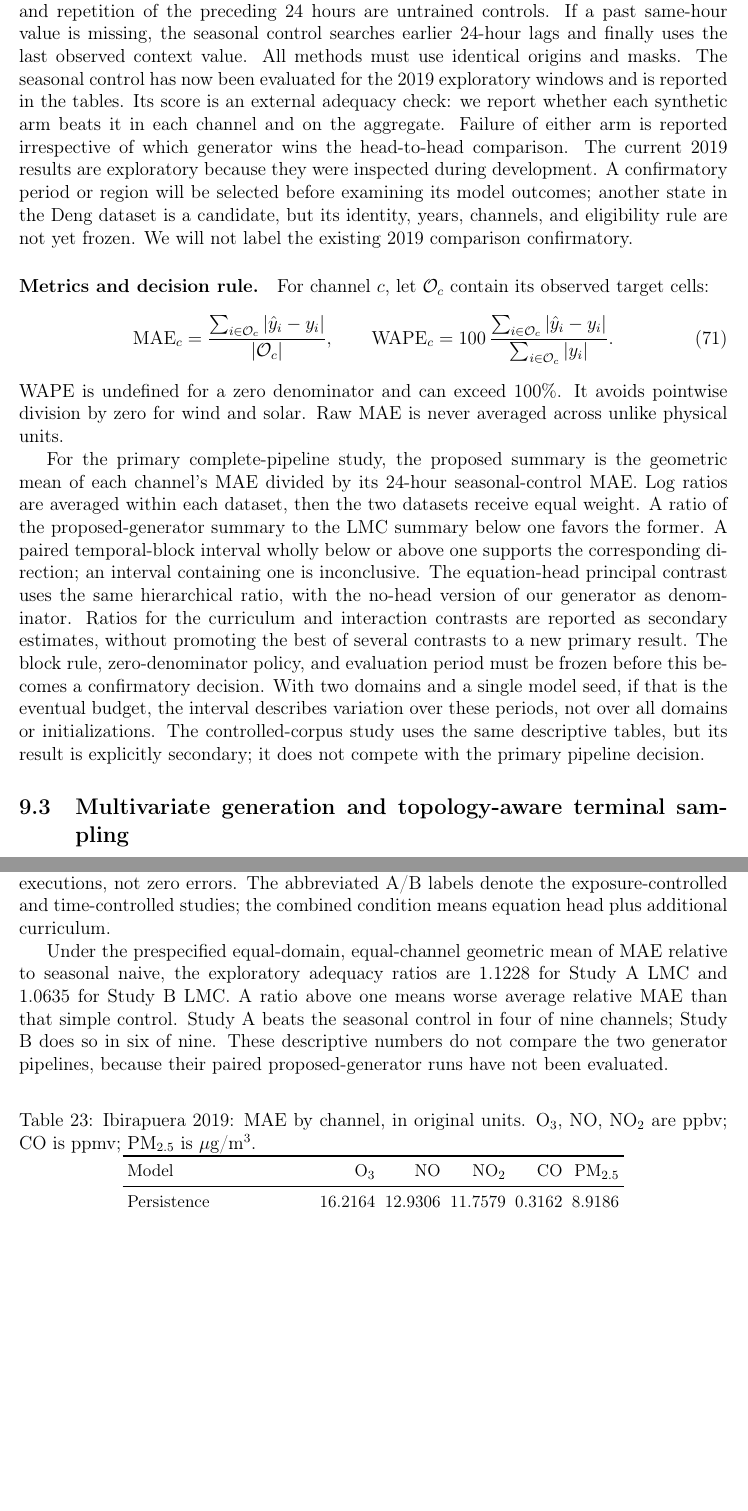
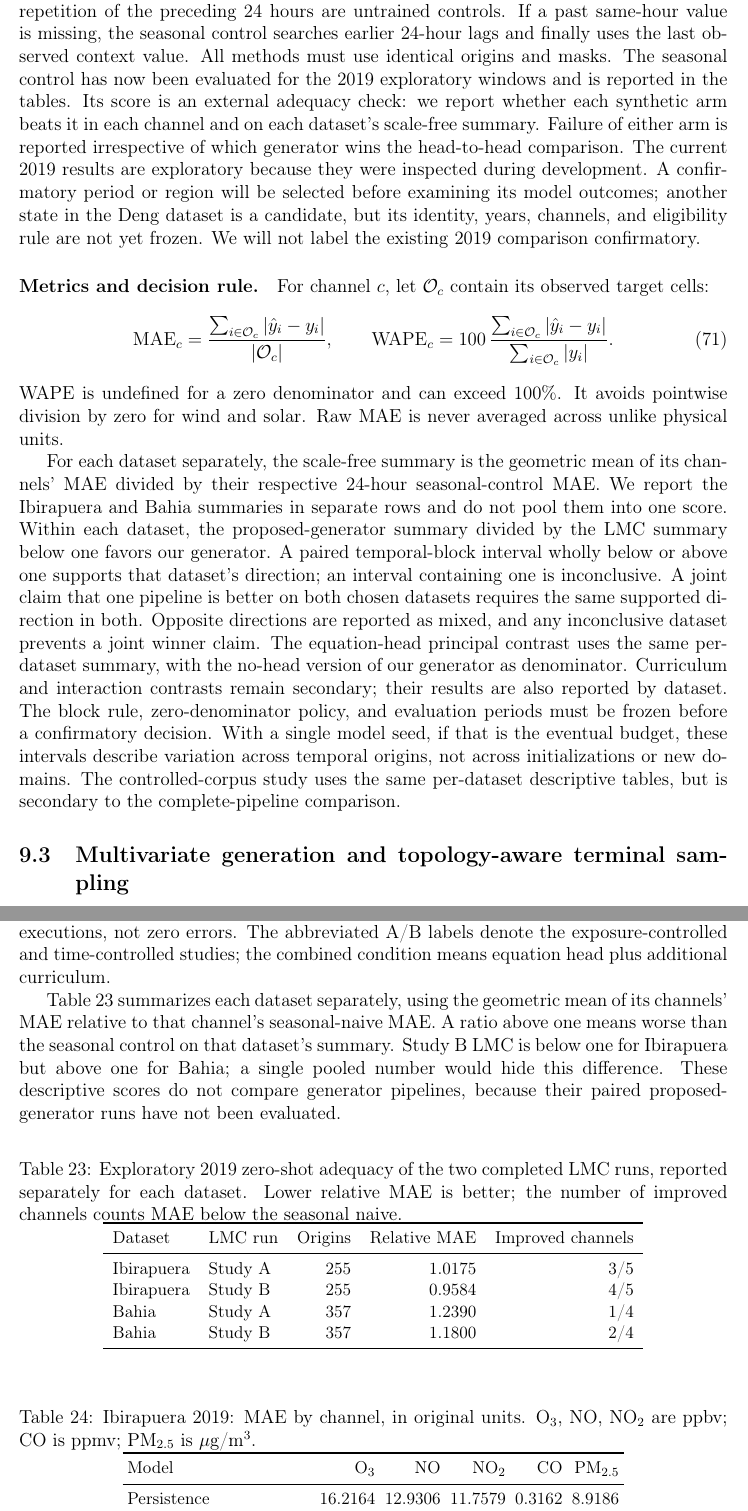
Before and after one commit to MateusWiteck/tsfmxai, a LaTeX document (report/english/main.tex, which reads report/english/chapters/experimental_design/foundation_prior_evaluation.tex, report/english/chapters/results/03_foundation_prior_evaluation.tex): two parts of pages 94 and 100 of 108, joined at a grey line, cut so that both start at the same text, the shorter picture padded with empty space. Compiled offline with pdfLaTeX.

Commit message:
Report LMC evaluation separately by dataset

```diff
--- a/report/english/chapters/experimental_design/foundation_prior_evaluation.tex
+++ b/report/english/chapters/experimental_design/foundation_prior_evaluation.tex
@@ -236,7 +236,8 @@ lags and finally uses the last observed context value. All methods
 must use identical origins and masks. The seasonal control has now been
 evaluated for the 2019 exploratory windows and is reported in the tables. Its
 score is an external adequacy check: we report whether each synthetic arm
-beats it in each channel and on the aggregate. Failure of either arm is
+beats it in each channel and on each dataset's scale-free summary. Failure
+of either arm is
 reported irrespective of which generator wins the head-to-head comparison.
 The current 2019 results are exploratory because they were inspected during
 development. A confirmatory period or region will be selected before
@@ -258,21 +259,22 @@ WAPE is undefined for a zero denominator and can exceed 100\%. It avoids
 pointwise division by zero for wind and solar. Raw MAE is never averaged
 across unlike physical units.
 
-For the primary complete-pipeline study, the proposed summary is the
-geometric mean of each channel's MAE
-divided by its 24-hour seasonal-control MAE. Log ratios are averaged within
-each dataset, then the two datasets receive equal weight. A ratio of the
-proposed-generator summary to the LMC summary below one favors the former.
-A paired temporal-block interval wholly below or above one supports the
-corresponding direction; an interval containing one is inconclusive. The
-equation-head principal contrast uses the same hierarchical ratio, with the
-no-head version of our generator as denominator. Ratios for the curriculum
-and interaction contrasts are reported as secondary estimates, without
-promoting the best of several contrasts to a new primary result. The
-block rule, zero-denominator policy, and evaluation period must be frozen
-before this becomes a confirmatory decision. With two domains and a single
-model seed, if that is the eventual budget, the interval describes variation
-over these periods, not over all domains or initializations. The
-controlled-corpus study uses the same
-descriptive tables, but its result is explicitly secondary; it does not
-compete with the primary pipeline decision.
+For each dataset separately, the scale-free summary is the geometric mean
+of its channels' MAE divided by their respective 24-hour seasonal-control
+MAE. We report the Ibirapuera and Bahia summaries in separate rows and do
+not pool them into one score. Within each dataset, the proposed-generator
+summary divided by the LMC summary below one favors our generator. A paired
+temporal-block interval wholly below or above one supports that dataset's
+direction; an interval containing one is inconclusive. A joint claim that
+one pipeline is better on both chosen datasets requires the same supported
+direction in both. Opposite directions are reported as mixed, and any
+inconclusive dataset prevents a joint winner claim. The equation-head
+principal contrast uses the same per-dataset summary, with the no-head
+version of our generator as denominator. Curriculum and interaction
+contrasts remain secondary; their results are also reported by dataset.
+The block rule, zero-denominator policy, and evaluation periods must be
+frozen before a confirmatory decision. With a single model seed, if that is
+the eventual budget, these intervals describe variation across temporal
+origins, not across initializations or new domains. The controlled-corpus
+study uses the same per-dataset descriptive tables, but is secondary to
+the complete-pipeline comparison.
--- a/report/english/chapters/results/03_foundation_prior_evaluation.tex
+++ b/report/english/chapters/results/03_foundation_prior_evaluation.tex
@@ -76,13 +76,28 @@ yet; dashes mark missing executions, not zero errors. The abbreviated A/B
 labels denote the exposure-controlled and time-controlled studies; the
 combined condition means equation head plus additional curriculum.
 
-Under the prespecified equal-domain, equal-channel geometric mean of MAE
-relative to seasonal naive, the exploratory adequacy ratios are 1.1228 for
-Study A LMC and 1.0635 for Study B LMC. A ratio above one means worse
-average relative MAE than that simple control. Study A beats the seasonal
-control in four of nine channels; Study B does so in six of nine. These
-descriptive numbers do not compare the two generator pipelines, because
-their paired proposed-generator runs have not been evaluated.
+Table~\ref{tab:lmc-dataset-relative-mae} summarizes each dataset separately,
+using the geometric mean of its channels' MAE relative to that channel's
+seasonal-naive MAE. A ratio above one means worse than the seasonal control
+on that dataset's summary. Study B LMC is below one for Ibirapuera but above
+one for Bahia; a single pooled number would hide this difference. These
+descriptive scores do not compare generator pipelines, because their paired
+proposed-generator runs have not been evaluated.
+
+\begin{table}[H]
+\centering\small
+\caption{Exploratory 2019 zero-shot adequacy of the two completed LMC runs,
+reported separately for each dataset. Lower relative MAE is better;
+the number of improved channels counts MAE below the seasonal naive.}
+\label{tab:lmc-dataset-relative-mae}
+\begin{tabular}{llrrr}\toprule
+Dataset & LMC run & Origins & Relative MAE & Improved channels \\\midrule
+Ibirapuera & Study A & 255 & 1.0175 & 3/5 \\
+Ibirapuera & Study B & 255 & 0.9584 & 4/5 \\
+Bahia & Study A & 357 & 1.2390 & 1/4 \\
+Bahia & Study B & 357 & 1.1800 & 2/4 \\\bottomrule
+\end{tabular}
+\end{table}
 
 \begin{table}[H]
 \centering\small\setlength{\tabcolsep}{3pt}
```
Also changed, not shown: docs/research/prior_baseline_execution.md (+3 -2 lines), experiments/generator_model_evaluation/prior_lmc_study_a_20261118.md (+5 -4 lines), experiments/generator_model_evaluation/prior_lmc_study_b_20261118.md (+5 -3 lines), 5 other files.
